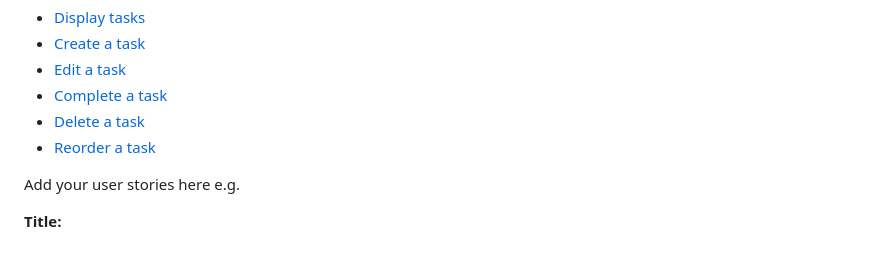
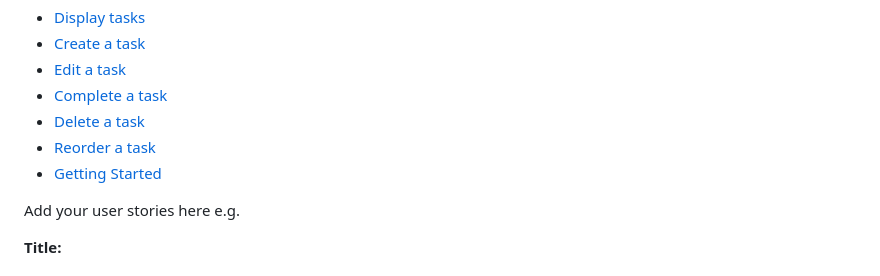
Before and after one commit to cbfacademy/task-management-project, a Markdown page: README.md, the part around the change printed below. GitHub-like rendering.

Commit message:
Add install and get started info

```diff
--- a/README.md
+++ b/README.md
@@ -14,6 +14,7 @@ We want to ensure that the emphasis is on practicing all the test-driven develop
 - [Complete a task][7]
 - [Delete a task][8]
 - [Reorder a task][9]
+- [Getting Started][10]
 
 Add your user stories here e.g.
 
```
Also changed, not shown: other parts of README.md (+1 -0 lines), doc/START.md (added, +43 -0 lines), doc/run-test.png (added), doc/task-manager-gui.png (added).
